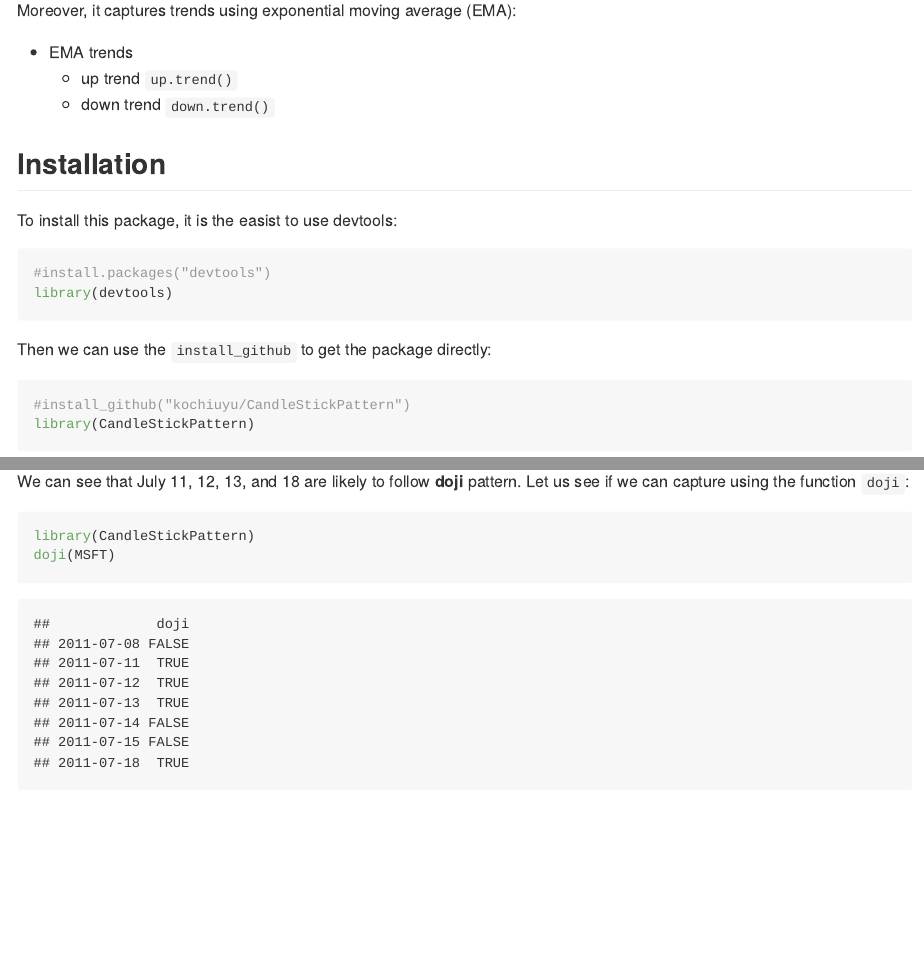
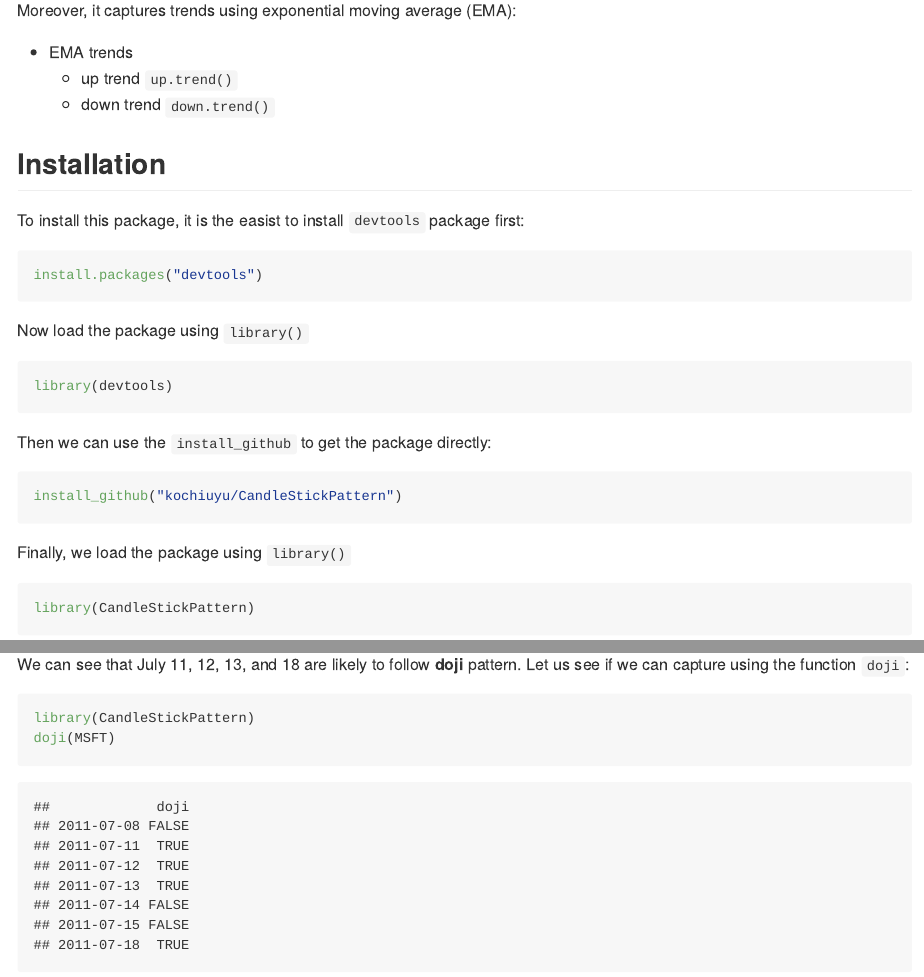
Before and after one commit to kochiuyu/CandleStickPattern, an R Markdown document (README.Rmd): the page in a window 1100 px wide, from 1020 px down, and a second part further down, joined at a grey line. The pictures show the output file README.md that the author committed with the source, drawn offline in the style of GitHub.

Commit message:
some minor wording changes in readme

````diff
--- a/README.Rmd
+++ b/README.Rmd
@@ -61,20 +61,28 @@ Moreover, it captures trends using exponential moving average (EMA):
 
 ## Installation
 
-To install this package, it is the easist to use devtools:
+To install this package, it is the easist to install `devtools` package first:
 
 ```{r, eval = FALSE}
-#install.packages("devtools")
+install.packages("devtools")
+```
+
+Now load the package using `library()`
+```{r, eval = FALSE}
 library(devtools)
 ```
 
 Then we can use the `install_github` to get the package directly:
 
 ```{r, eval = FALSE}
-#install_github("kochiuyu/CandleStickPattern")
+install_github("kochiuyu/CandleStickPattern")
+```
+
+Finally, we load the package using `library()`
+
+```{r, eval = FALSE}
 library(CandleStickPattern)
 ```
-
 
 ## Usage
 
````
Also changed, not shown: README.md, README.Rmd (2 more changed lines), 1 other file.
